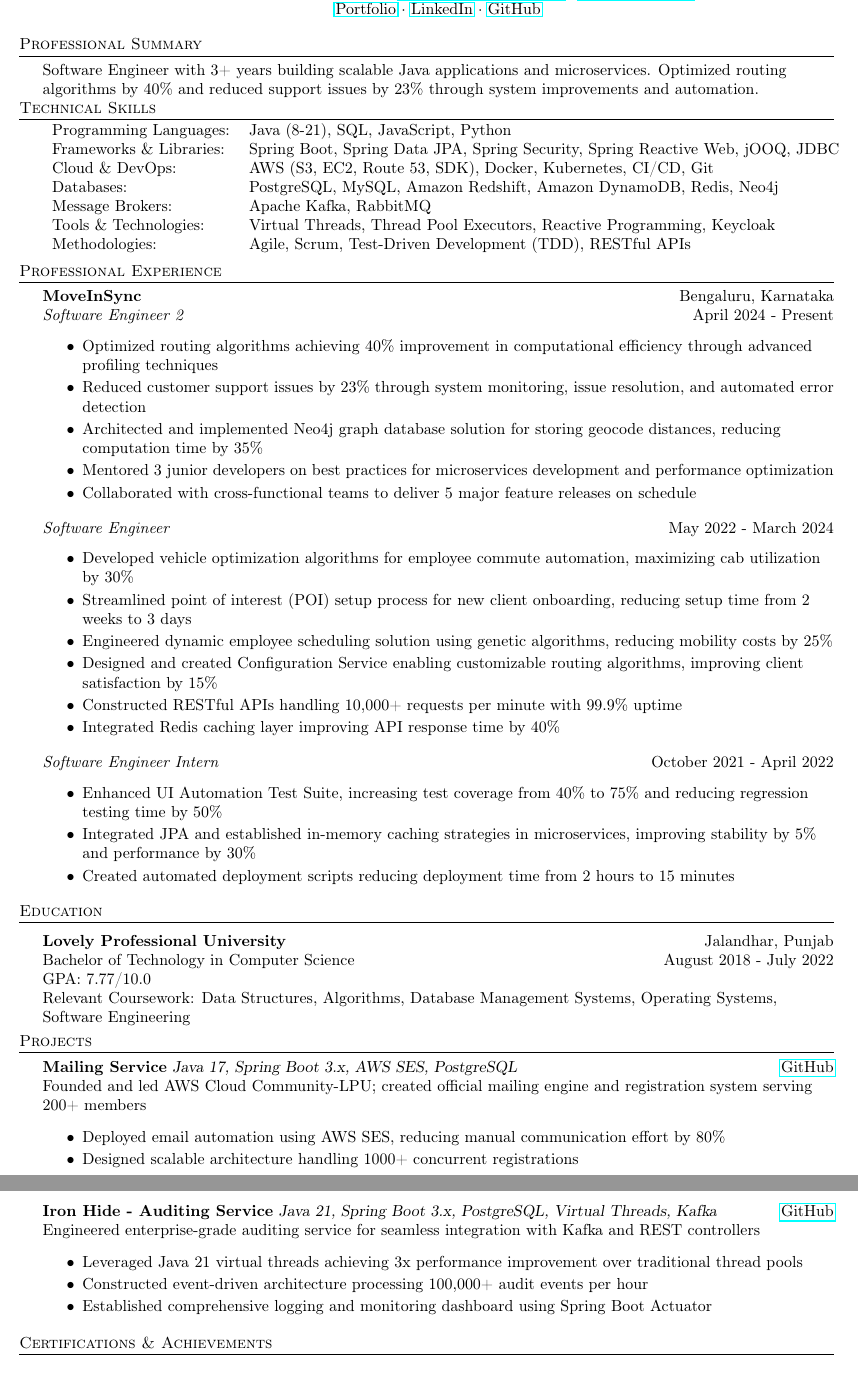
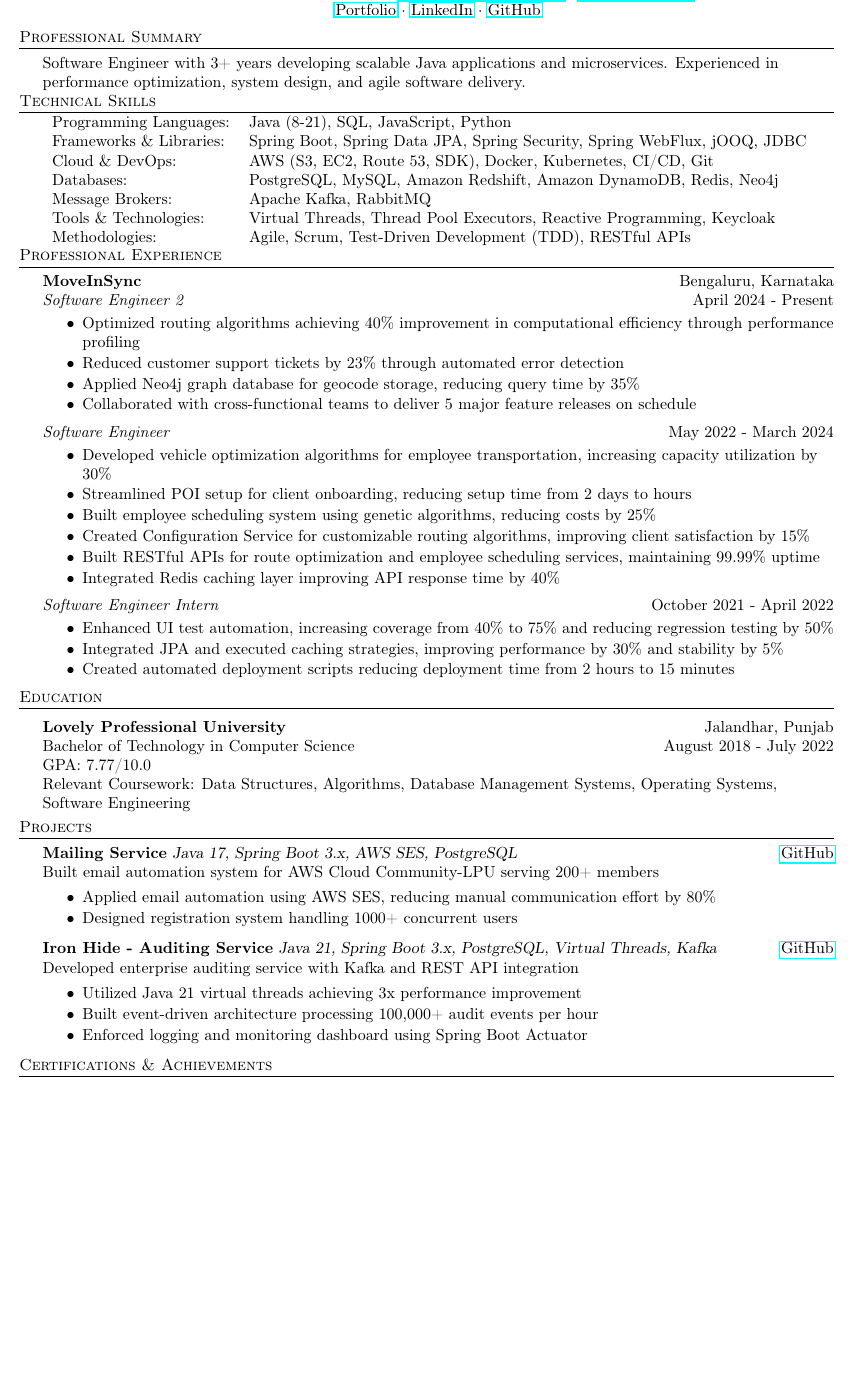
Before and after one commit to garvit-joshi/garvit-joshi.github.io, a LaTeX CV (Resume.tex): two parts of pages 1 and 2 of 2 before the commit and part of the page after it, the two joined at a grey line, cut so that both start at the same text, the shorter picture padded with empty space. Compiled offline with pdfLaTeX.

Commit message:
fixed resume

```diff
--- a/Resume.tex
+++ b/Resume.tex
@@ -81,13 +81,13 @@
 \end{center}
 
 \header{Professional Summary}
-Software Engineer with 3+ years building scalable Java applications and microservices. Optimized routing algorithms by 40\% and reduced support issues by 23\% through system improvements and automation.
+Software Engineer with 3+ years developing scalable Java applications and microservices. Experienced in performance optimization, system design, and agile software delivery.
 
 %==== Skills ====%
 \header{Technical Skills}
 \begin{tabular}{ l l }
 	Programming Languages: & Java (8-21), SQL, JavaScript, Python \\
-	Frameworks \& Libraries: & Spring Boot, Spring Data JPA, Spring Security, Spring Reactive Web, jOOQ, JDBC \\
+	Frameworks \& Libraries: & Spring Boot, Spring Data JPA, Spring Security, Spring WebFlux, jOOQ, JDBC \\
 	Cloud \& DevOps: & AWS (S3, EC2, Route 53, SDK), Docker, Kubernetes, CI/CD, Git \\
 	Databases: & PostgreSQL, MySQL, Amazon Redshift, Amazon DynamoDB, Redis, Neo4j \\
 	Message Brokers: & Apache Kafka, RabbitMQ \\
@@ -104,29 +104,28 @@
 \textit{Software Engineer 2} \hfill April 2024 - Present\\
 \vspace{-1mm}
 \begin{itemize} \itemsep -2pt
-    \item Optimized routing algorithms achieving 40\% improvement in computational efficiency through advanced profiling techniques
-    \item Reduced customer support issues by 23\% through system monitoring, issue resolution, and automated error detection
-    \item Architected and implemented Neo4j graph database solution for storing geocode distances, reducing computation time by 35\%
-    \item Mentored 3 junior developers on best practices for microservices development and performance optimization
+    \item Optimized routing algorithms achieving 40\% improvement in computational efficiency through performance profiling
+    \item Reduced customer support tickets by 23\% through automated error detection
+    \item Applied Neo4j graph database for geocode storage, reducing query time by 35\%
     \item Collaborated with cross-functional teams to deliver 5 major feature releases on schedule
 \end{itemize}
 
 \textit{Software Engineer} \hfill May 2022 - March 2024\\
 \vspace{-1mm}
 \begin{itemize} \itemsep -2pt
-	\item Developed vehicle optimization algorithms for employee commute automation, maximizing cab utilization by 30\%
-    \item Streamlined point of interest (POI) setup process for new client onboarding, reducing setup time from 2 weeks to 3 days
-	\item Engineered dynamic employee scheduling solution using genetic algorithms, reducing mobility costs by 25\%
-    \item Designed and created Configuration Service enabling customizable routing algorithms, improving client satisfaction by 15\%
-    \item Constructed RESTful APIs handling 10,000+ requests per minute with 99.9\% uptime
+	\item Developed vehicle optimization algorithms for employee transportation, increasing capacity utilization by 30\%
+    \item Streamlined POI setup for client onboarding, reducing setup time from 2 days to hours
+	\item Built employee scheduling system using genetic algorithms, reducing costs by 25\%
+    \item Created Configuration Service for customizable routing algorithms, improving client satisfaction by 15\%
+    \item Built RESTful APIs for route optimization and employee scheduling services, maintaining 99.99\% uptime
     \item Integrated Redis caching layer improving API response time by 40\%
 \end{itemize}
 
 \textit{Software Engineer Intern} \hfill October 2021 - April 2022\\
 \vspace{-1mm}
 \begin{itemize} \itemsep -2pt
-	\item Enhanced UI Automation Test Suite, increasing test coverage from 40\% to 75\% and reducing regression testing time by 50\%
-	\item Integrated JPA and established in-memory caching strategies in microservices, improving stability by 5\% and performance by 30\%
+	\item Enhanced UI test automation, increasing coverage from 40\% to 75\% and reducing regression testing by 50\%
+	\item Integrated JPA and executed caching strategies, improving performance by 30\% and stability by 5\%
     \item Created automated deployment scripts reducing deployment time from 2 hours to 15 minutes
 \end{itemize}
 
@@ -142,19 +141,19 @@
 
 \header{Projects}
 {\textbf{Mailing Service}} {\sl Java 17, Spring Boot 3.x, AWS SES, PostgreSQL} \hfill \href{https://github.com/AWS-Cloud-Community-LPU/mailing-service}{GitHub}\\
-Founded and led AWS Cloud Community-LPU; created official mailing engine and registration system serving 200+ members
+Built email automation system for AWS Cloud Community-LPU serving 200+ members
 \begin{itemize} \itemsep -2pt
-    \item Deployed email automation using AWS SES, reducing manual communication effort by 80\%
-    \item Designed scalable architecture handling 1000+ concurrent registrations
+    \item Applied email automation using AWS SES, reducing manual communication effort by 80\%
+    \item Designed registration system handling 1000+ concurrent users
 \end{itemize}
 \vspace*{1mm}
 
 {\textbf{Iron Hide - Auditing Service}} {\sl Java 21, Spring Boot 3.x, PostgreSQL, Virtual Threads, Kafka} \hfill \href{https://github.com/garvit-joshi/ironhide}{GitHub}\\
-Engineered enterprise-grade auditing service for seamless integration with Kafka and REST controllers
+Developed enterprise auditing service with Kafka and REST API integration
 \begin{itemize} \itemsep -2pt
-    \item Leveraged Java 21 virtual threads achieving 3x performance improvement over traditional thread pools
-    \item Constructed event-driven architecture processing 100,000+ audit events per hour
-    \item Established comprehensive logging and monitoring dashboard using Spring Boot Actuator
+    \item Utilized Java 21 virtual threads achieving 3x performance improvement
+    \item Built event-driven architecture processing 100,000+ audit events per hour
+    \item Enforced logging and monitoring dashboard using Spring Boot Actuator
 \end{itemize}
 \vspace*{1mm}
 
```
Also changed, not shown: Resume.pdf.
